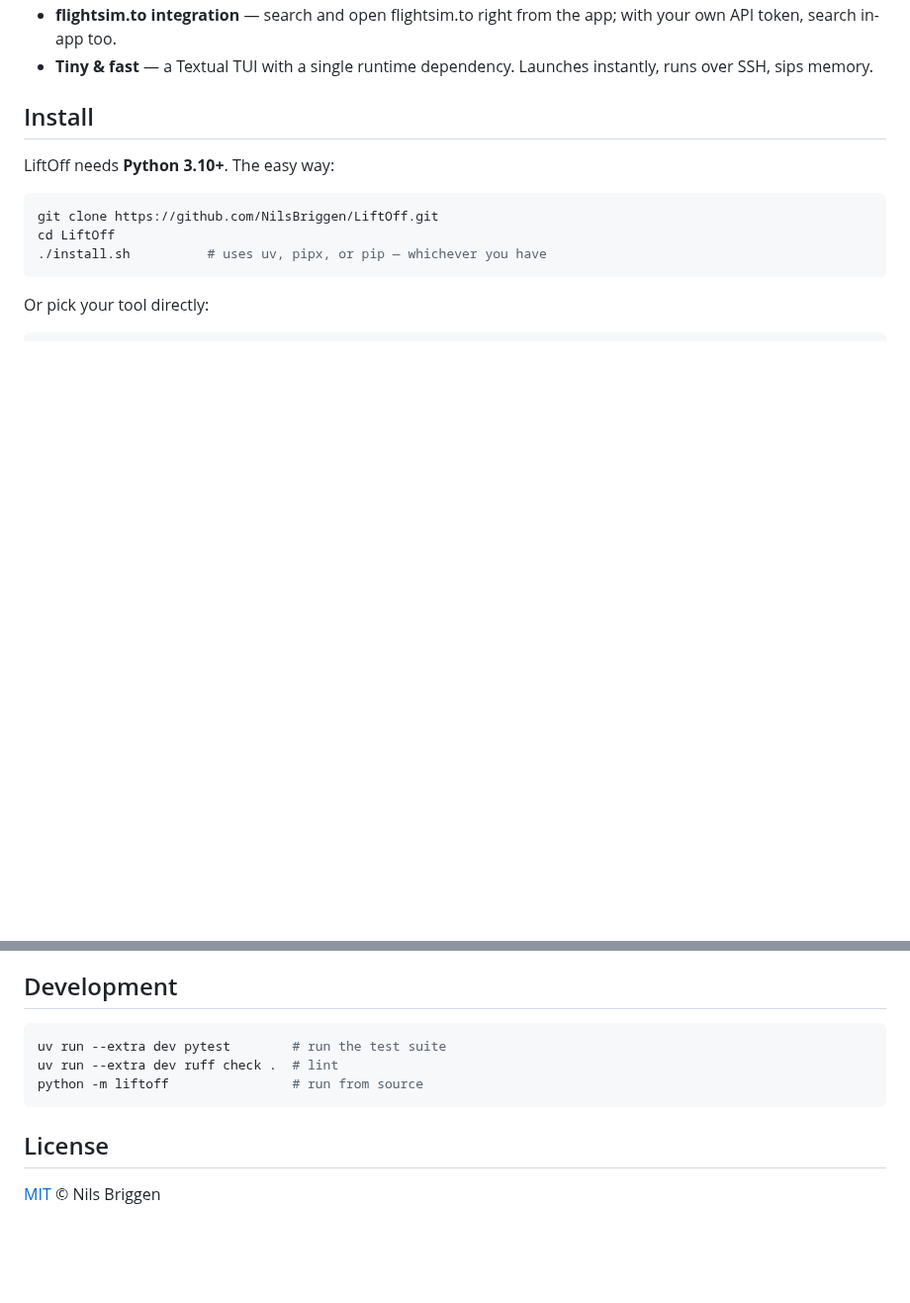
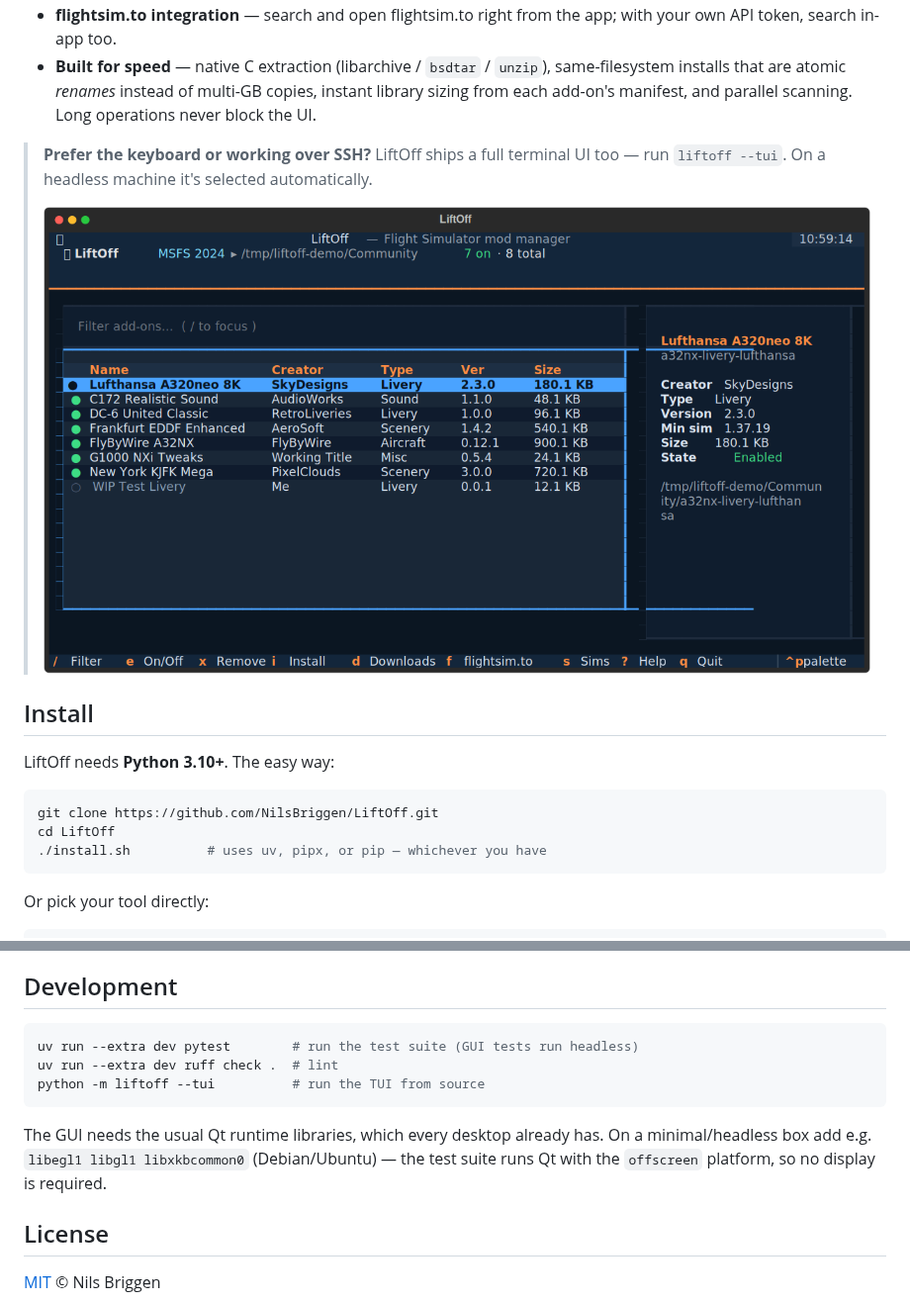
Before and after one commit to NilsBriggen/LiftOff, a Markdown page: README.md, 2 parts joined by grey strips. Shown at 99% size. GitHub-like rendering; blank space fills up the shorter version.

````diff
--- a/README.md
+++ b/README.md
@@ -35,7 +38,13 @@ and makes installing, toggling and removing add-ons a one-keystroke affair — n
 - **flightsim.to integration** — search and open flightsim.to right from the app; with your own
   API token, search in-app too.
-- **Tiny & fast** — a Textual TUI with a single runtime dependency. Launches instantly, runs over
-  SSH, sips memory.
+- **Built for speed** — native C extraction (libarchive / `bsdtar` / `unzip`), same-filesystem
+  installs that are atomic *renames* instead of multi-GB copies, instant library sizing from each
+  add-on's manifest, and parallel scanning. Long operations never block the UI.
+
+> **Prefer the keyboard or working over SSH?** LiftOff ships a full terminal UI too — run
+> `liftoff --tui`. On a headless machine it's selected automatically.
+>
+> ![LiftOff terminal UI](assets/screenshot.png)
 
 ## Install
 
@@ -124,10 +136,14 @@ Everything is standard XDG; uninstalling LiftOff leaves your add-ons untouched.
 ## Development
 
 ```bash
-uv run --extra dev pytest        # run the test suite
+uv run --extra dev pytest        # run the test suite (GUI tests run headless)
 uv run --extra dev ruff check .  # lint
-python -m liftoff                # run from source
+python -m liftoff --tui          # run the TUI from source
 ```
+
+The GUI needs the usual Qt runtime libraries, which every desktop already has. On a
+minimal/headless box add e.g. `libegl1 libgl1 libxkbcommon0` (Debian/Ubuntu) — the test
+suite runs Qt with the `offscreen` platform, so no display is required.
 
 ## License
 
````
Also changed, not shown: other parts of README.md (+18 -12 lines), assets/screenshot-gui.png (added), 9 other files.
